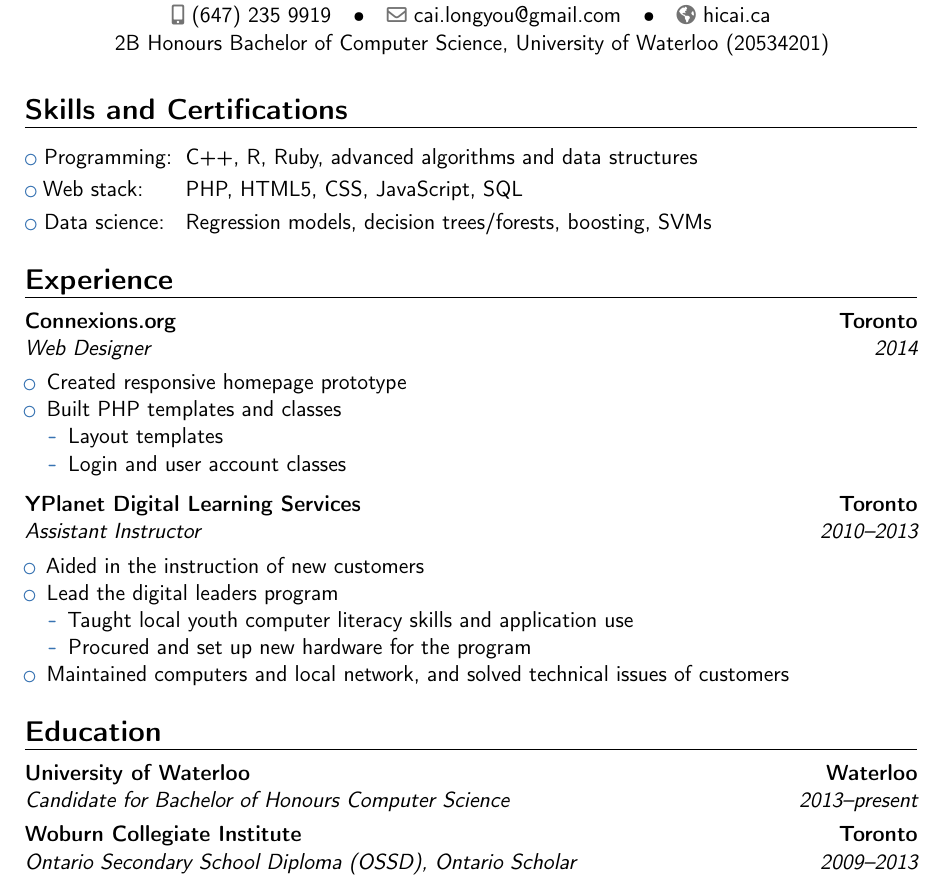
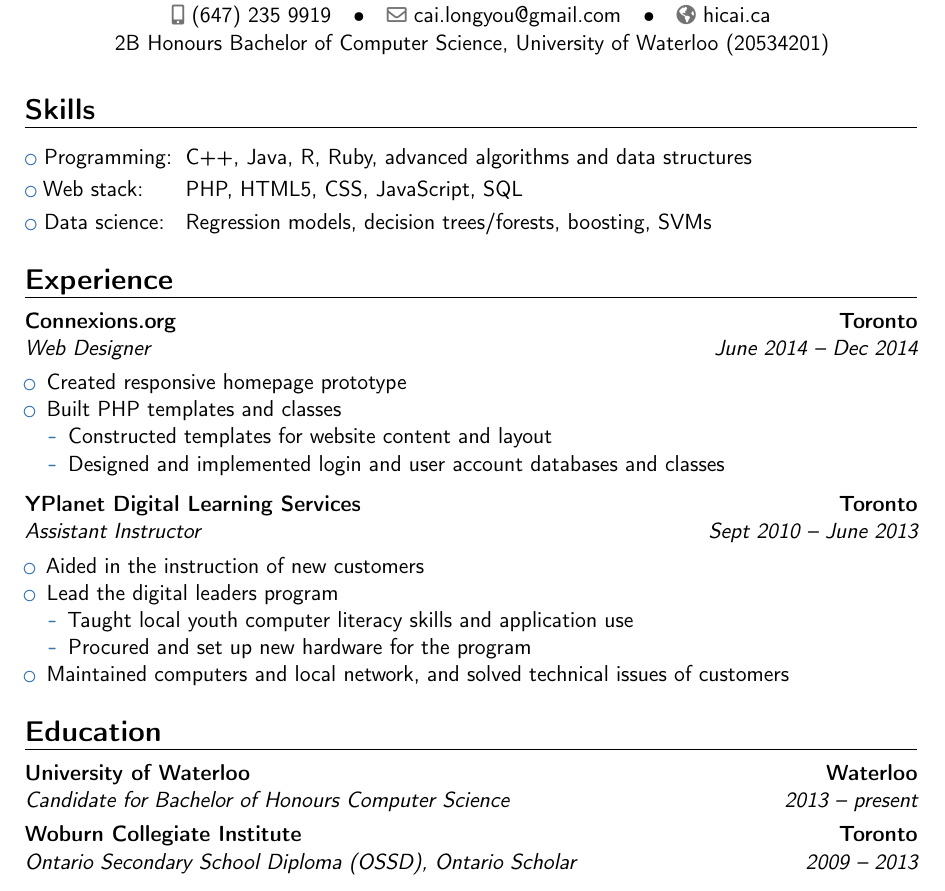
Before and after one commit to lycai/resume, a LaTeX CV (Resume.tex): part of page 1 of 2, cut so that both start at the same text. Compiled offline with pdfLaTeX.

Commit message:
Changed minor formatting/details

```diff
--- a/Resume.tex
+++ b/Resume.tex
@@ -36,9 +36,9 @@
 
 \vspace{-7mm}
 
-\section{Skills and Certifications}
+\section{Skills}
 
-\cvlistitem{Programming: \tabto{2.5cm} C++, R, Ruby, advanced algorithms and data structures}
+\cvlistitem{Programming: \tabto{2.5cm} C++, Java, R, Ruby, advanced algorithms and data structures}
 
 \cvlistitem{Web stack: \tabto{2.5cm} PHP, HTML5, CSS, JavaScript, SQL}
 
@@ -46,20 +46,20 @@
 
 \section{Experience}
 
-\cventry{2014}{Web Designer}{Connexions.org}{Toronto}{}{}
+\cventry{June 2014 -- Dec 2014}{Web Designer}{Connexions.org}{Toronto}{}{}
 
 \begin{itemize}
 	\item Created responsive homepage prototype
 	\item Built PHP templates and classes
 	\begin{itemize}
-		\item Layout templates
-		\item Login and user account classes
+		\item Constructed templates for website content and layout
+		\item Designed and implemented login and user account databases and classes
 	\end{itemize}
 \end{itemize}
 
 \vspace{2mm}
 
-\cventry{2010--2013}{Assistant Instructor}{YPlanet Digital Learning Services}{Toronto}{}{}
+\cventry{Sept 2010 -- June 2013}{Assistant Instructor}{YPlanet Digital Learning Services}{Toronto}{}{}
 
 \begin{itemize}
 \item Aided in the instruction of new customers
```
Also changed, not shown: Resume.pdf, Resume.tex (4 more changed lines).
